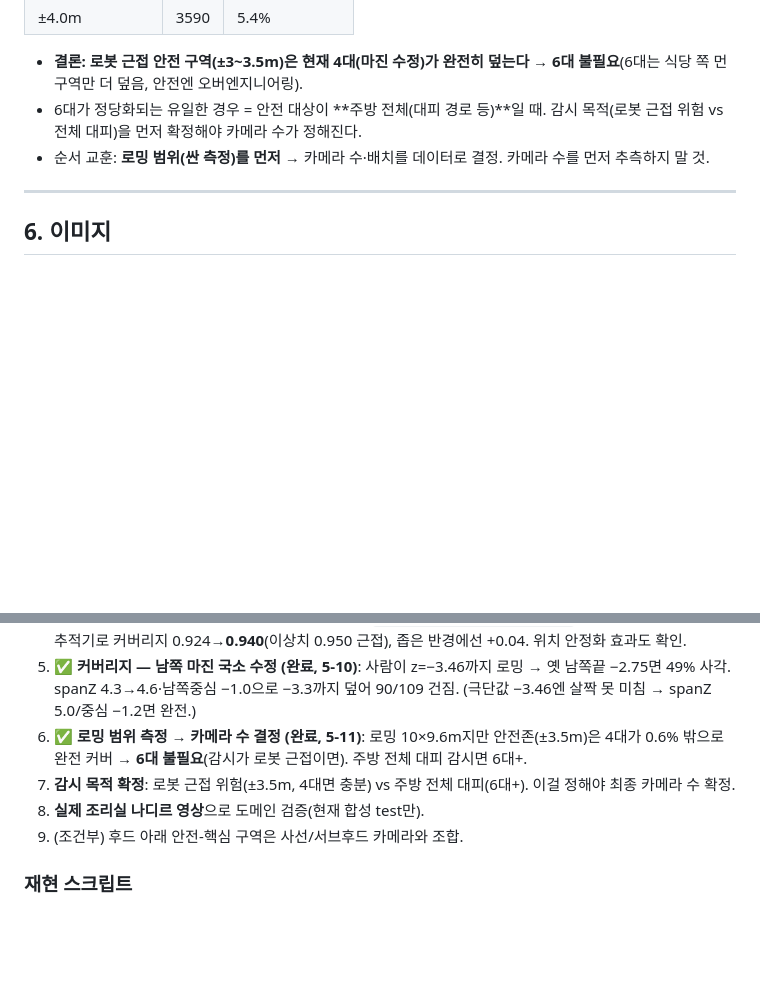
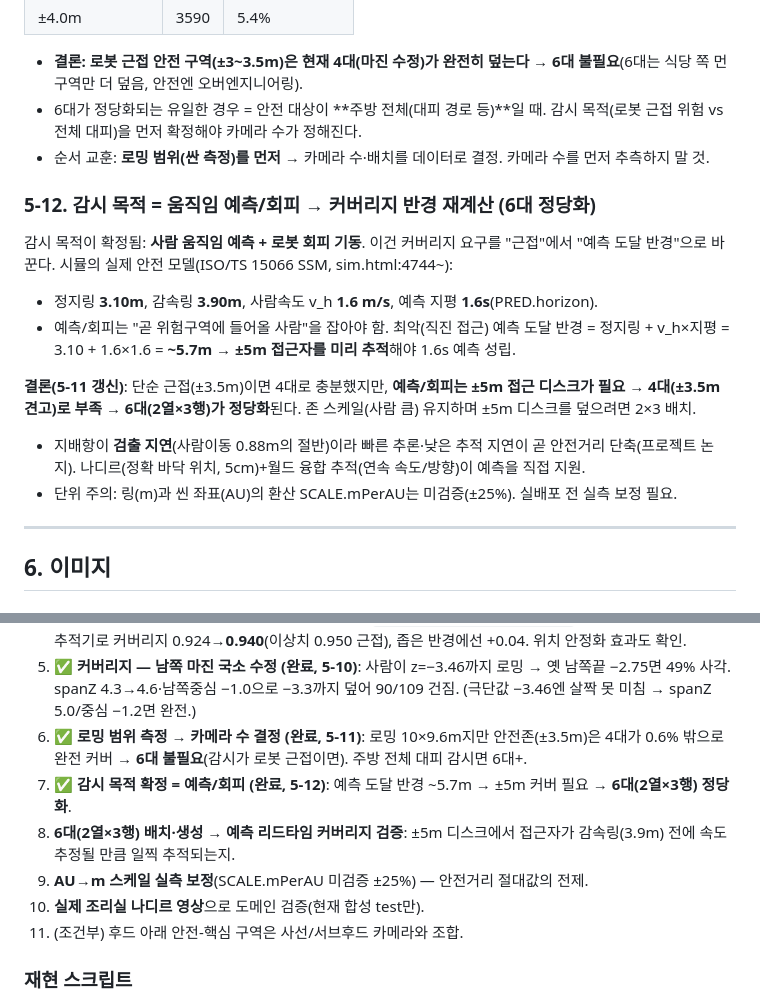
Before and after one commit to whatslung/robot-kitchen-safety-sim, a Markdown page: docs/chanwoo/nadir-zone-fusion.md, 2 parts joined by grey strips. Drawn GitHub-style; blank space fills up the shorter version.

Commit message:
목적=예측/회피 → 커버리지 ±5m 필요 → 6대 정당화 (문서 5-12)
- 감시 목적 확정: 사람 움직임 예측 + 로봇 회피 기동.
- 시뮬 SSM(sim.html:4744): 정지링 3.10m·감속링 3.90m·사람 1.6m/s·예측지평 1.6s.
- 예측 도달 반경 = 3.10 + 1.6*1.6 = ~5.7m → ±5m 접근자를 미리 추적해야 함.
- 결론: 단순근접(±3.5m)이면 4대였지만, 예측/회피는 ±5m 디스크 필요 → 6대(2열x3행).
- 지배항이 검출지연 → 빠른 추적이 안전거리 단축. 나디르 정확위치+월드추적이 예측 지원.

Co-Authored-By: Claude Opus 4.8 <noreply@anthropic.com>

```diff
--- a/docs/chanwoo/nadir-zone-fusion.md
+++ b/docs/chanwoo/nadir-zone-fusion.md
@@ -245,6 +245,15 @@ combo2에선 4대 커버리지 안에 사람이 다 들어와 사각 0이었지
 - 6대가 정당화되는 유일한 경우 = 안전 대상이 **주방 전체(대피 경로 등)**일 때. 감시 목적(로봇 근접 위험 vs 전체 대피)을 먼저 확정해야 카메라 수가 정해진다.
 - 순서 교훈: **로밍 범위(싼 측정)를 먼저** → 카메라 수·배치를 데이터로 결정. 카메라 수를 먼저 추측하지 말 것.
 
+### 5-12. 감시 목적 = 움직임 예측/회피 → 커버리지 반경 재계산 (6대 정당화)
+감시 목적이 확정됨: **사람 움직임 예측 + 로봇 회피 기동**. 이건 커버리지 요구를 "근접"에서 "예측 도달 반경"으로 바꾼다. 시뮬의 실제 안전 모델(ISO/TS 15066 SSM, sim.html:4744~):
+- 정지링 **3.10m**, 감속링 **3.90m**, 사람속도 v_h **1.6 m/s**, 예측 지평 **1.6s**(PRED.horizon).
+- 예측/회피는 "곧 위험구역에 들어올 사람"을 잡아야 함. 최악(직진 접근) 예측 도달 반경 = 정지링 + v_h×지평 = 3.10 + 1.6×1.6 = **~5.7m** → **±5m 접근자를 미리 추적**해야 1.6s 예측 성립.
+
+**결론(5-11 갱신)**: 단순 근접(±3.5m)이면 4대로 충분했지만, **예측/회피는 ±5m 접근 디스크가 필요 → 4대(±3.5m 견고)로 부족 → 6대(2열×3행)가 정당화**된다. 존 스케일(사람 큼) 유지하며 ±5m 디스크를 덮으려면 2×3 배치.
+- 지배항이 **검출 지연**(사람이동 0.88m의 절반)이라 빠른 추론·낮은 추적 지연이 곧 안전거리 단축(프로젝트 논지). 나디르(정확 바닥 위치, 5cm)+월드 융합 추적(연속 속도/방향)이 예측을 직접 지원.
+- 단위 주의: 링(m)과 씬 좌표(AU)의 환산 SCALE.mPerAU는 미검증(±25%). 실배포 전 실측 보정 필요.
+
 ---
 
 ## 6. 이미지
@@ -289,9 +298,11 @@ combo2에선 4대 커버리지 안에 사람이 다 들어와 사각 0이었지
 4. ✅ **카메라 간 트랙 연결(월드좌표 융합) (완료, 5-9, `train/combo_world_eval.py`)**: 캘리브레이션+월드공간 추적기로 커버리지 0.924→**0.940**(이상치 0.950 근접), 좁은 반경에선 +0.04. 위치 안정화 효과도 확인.
 5. ✅ **커버리지 — 남쪽 마진 국소 수정 (완료, 5-10)**: 사람이 z=−3.46까지 로밍 → 옛 남쪽끝 −2.75면 49% 사각. spanZ 4.3→4.6·남쪽중심 −1.0으로 −3.3까지 덮어 90/109 건짐. (극단값 −3.46엔 살짝 못 미침 → spanZ 5.0/중심 −1.2면 완전.)
 6. ✅ **로밍 범위 측정 → 카메라 수 결정 (완료, 5-11)**: 로밍 10×9.6m지만 안전존(±3.5m)은 4대가 0.6% 밖으로 완전 커버 → **6대 불필요**(감시가 로봇 근접이면). 주방 전체 대피 감시면 6대+.
-7. **감시 목적 확정**: 로봇 근접 위험(±3.5m, 4대면 충분) vs 주방 전체 대피(6대+). 이걸 정해야 최종 카메라 수 확정.
-8. **실제 조리실 나디르 영상**으로 도메인 검증(현재 합성 test만).
-9. (조건부) 후드 아래 안전-핵심 구역은 사선/서브후드 카메라와 조합.
+7. ✅ **감시 목적 확정 = 예측/회피 (완료, 5-12)**: 예측 도달 반경 ~5.7m → ±5m 커버 필요 → **6대(2열×3행) 정당화**.
+8. **6대(2열×3행) 배치·생성 → 예측 리드타임 커버리지 검증**: ±5m 디스크에서 접근자가 감속링(3.9m) 전에 속도 추정될 만큼 일찍 추적되는지.
+9. **AU→m 스케일 실측 보정**(SCALE.mPerAU 미검증 ±25%) — 안전거리 절대값의 전제.
+10. **실제 조리실 나디르 영상**으로 도메인 검증(현재 합성 test만).
+11. (조건부) 후드 아래 안전-핵심 구역은 사선/서브후드 카메라와 조합.
 
 ### 재현 스크립트
 - `train/prep_nadir.py`, `train/prep_nadir_zone.py` — split 구성
```
